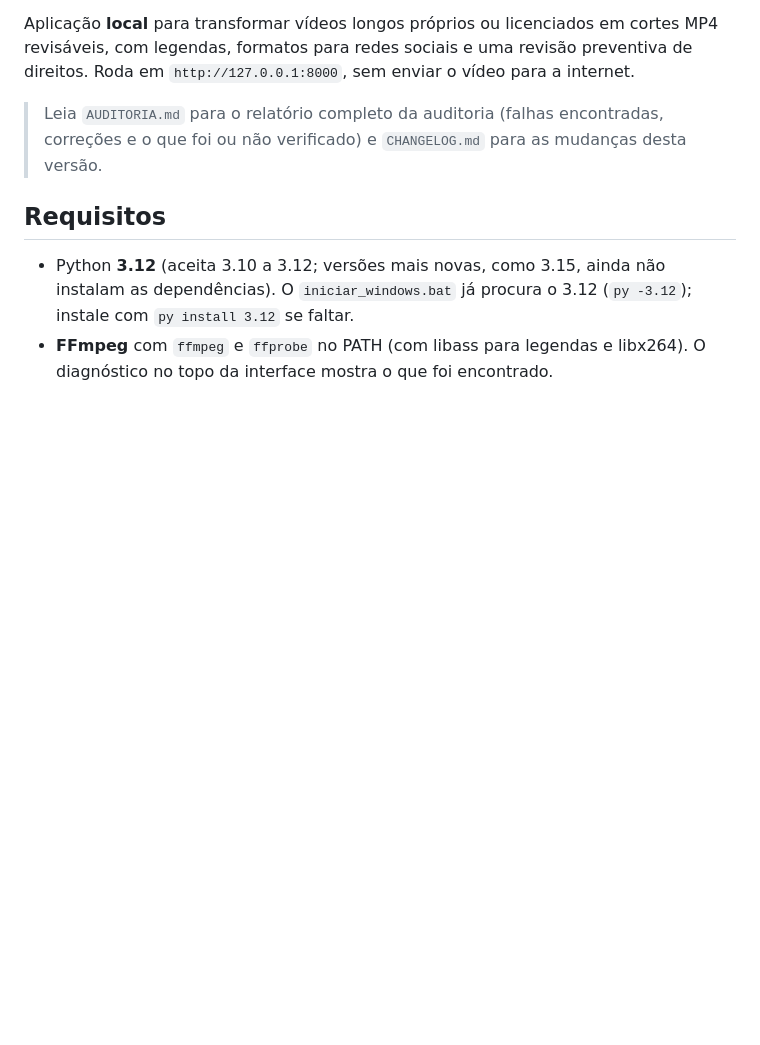
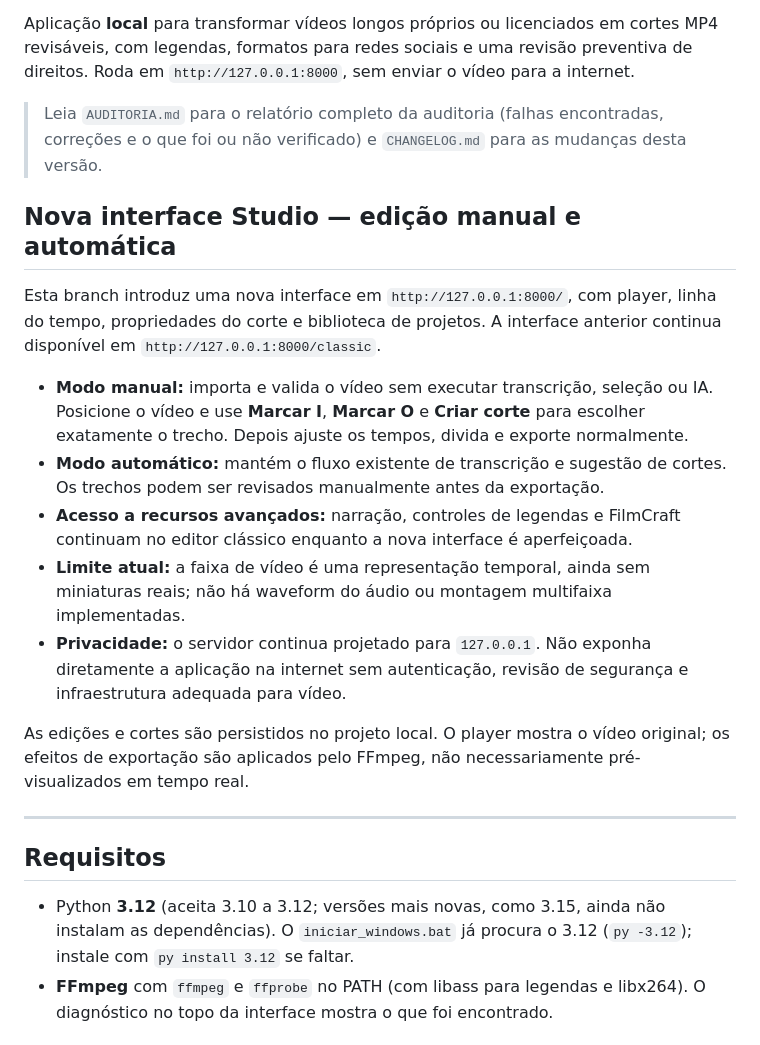
Before and after one commit to Jonatasar01/autocortes-studio, a Markdown page: README.md, the part around the change. GitHub-like rendering; blank space fills up the shorter version.

Commit message:
docs: clarify new Studio workflow, manual edits, classic editor, and limitations

```diff
--- a/README.md
+++ b/README.md
@@ -13,6 +13,31 @@ para a internet.
 
 > Leia `AUDITORIA.md` para o relatório completo da auditoria (falhas encontradas, correções e o que foi ou não verificado)
 > e `CHANGELOG.md` para as mudanças desta versão.
+
+## Nova interface Studio — edição manual e automática
+
+Esta branch introduz uma nova interface em `http://127.0.0.1:8000/`, com player,
+linha do tempo, propriedades do corte e biblioteca de projetos. A interface anterior
+continua disponível em `http://127.0.0.1:8000/classic`.
+
+- **Modo manual:** importa e valida o vídeo sem executar transcrição, seleção ou IA.
+  Posicione o vídeo e use **Marcar I**, **Marcar O** e **Criar corte** para escolher
+  exatamente o trecho. Depois ajuste os tempos, divida e exporte normalmente.
+- **Modo automático:** mantém o fluxo existente de transcrição e sugestão de cortes.
+  Os trechos podem ser revisados manualmente antes da exportação.
+- **Acesso a recursos avançados:** narração, controles de legendas e FilmCraft
+  continuam no editor clássico enquanto a nova interface é aperfeiçoada.
+- **Limite atual:** a faixa de vídeo é uma representação temporal, ainda sem
+  miniaturas reais; não há waveform do áudio ou montagem multifaixa implementadas.
+- **Privacidade:** o servidor continua projetado para `127.0.0.1`. Não exponha
+  diretamente a aplicação na internet sem autenticação, revisão de segurança
+  e infraestrutura adequada para vídeo.
+
+As edições e cortes são persistidos no projeto local. O player mostra o vídeo
+original; os efeitos de exportação são aplicados pelo FFmpeg, não necessariamente
+pré-visualizados em tempo real.
+
+---
 
 ## Requisitos
 
```
